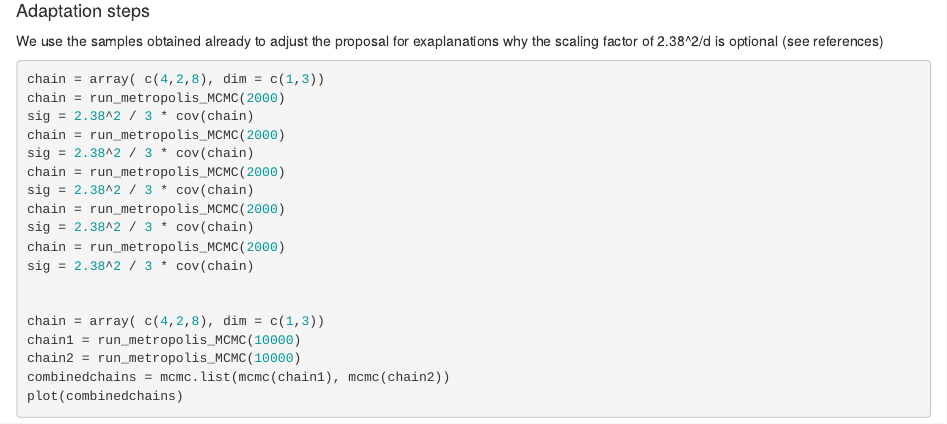
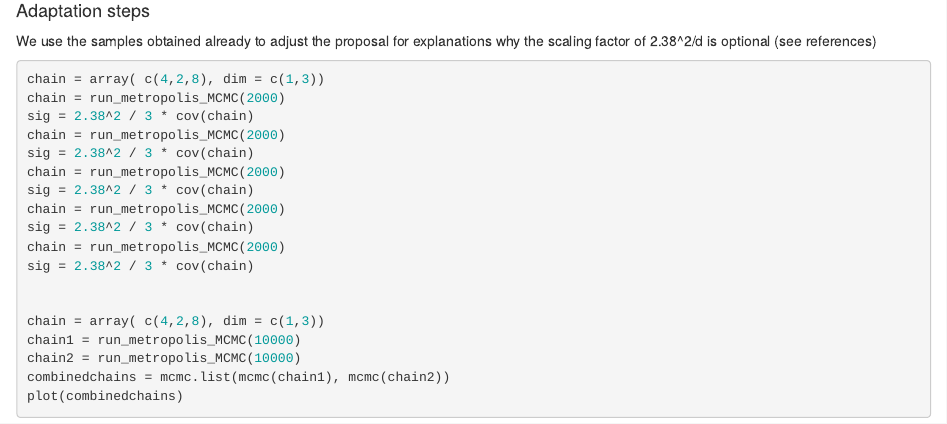
Before and after one commit to florianhartig/LearningBayes, an R Markdown document (CommentedCode/02-Samplers/MCMC/adaptativeMetropolis.Rmd): the page in a window 1100 px wide, from 4370 px down. Rendered offline with R 4.5, knitr and Pandoc, with nearby package versions; some code elsewhere in the file could not run offline.

Commit message:
Update adaptativeMetropolis.Rmd

```diff
--- a/CommentedCode/02-Samplers/MCMC/adaptativeMetropolis.Rmd
+++ b/CommentedCode/02-Samplers/MCMC/adaptativeMetropolis.Rmd
@@ -142,7 +142,7 @@ gelman.plot(combinedchains)
 <br />
 
 #### Adaptation steps
-We use the samples obtained already to adjust the proposal for exaplanations why the scaling factor of 2.38^2/d is optional (see references)
+We use the samples obtained already to adjust the proposal for explanations why the scaling factor of 2.38^2/d is optional (see references)
 
 
 
```
